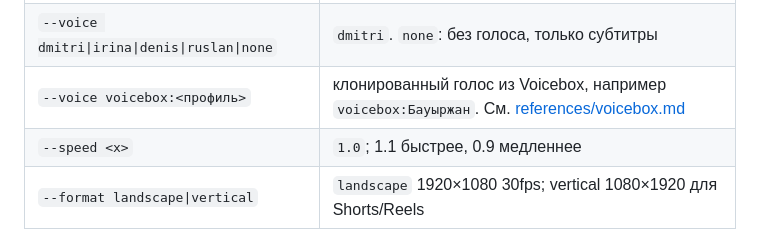
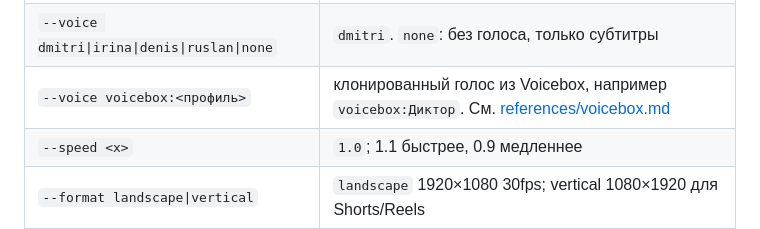
Before and after one commit to Shadowgod1/teach-skill, a Markdown page: SKILL.md, the part around the change. Drawn GitHub-style.

```diff
--- a/SKILL.md
+++ b/SKILL.md
@@ -25,7 +25,7 @@ description: Превращает проект (код в папке, zip или
 |---|---|
 | `--audience user\|dev` | `user`: как пользоваться. `dev`: как устроено, больше сцен с кодом |
 | `--voice dmitri\|irina\|denis\|ruslan\|none` | `dmitri`. `none`: без голоса, только субтитры |
-| `--voice voicebox:<профиль>` | клонированный голос из Voicebox, например `voicebox:Бауыржан`. См. [references/voicebox.md](references/voicebox.md) |
+| `--voice voicebox:<профиль>` | клонированный голос из Voicebox, например `voicebox:Диктор`. См. [references/voicebox.md](references/voicebox.md) |
 | `--speed <x>` | `1.0`; 1.1 быстрее, 0.9 медленнее |
 | `--format landscape\|vertical` | `landscape` 1920×1080 30fps; vertical 1080×1920 для Shorts/Reels |
 
```
Also changed, not shown: references/voicebox.md (+3 -3 lines).
